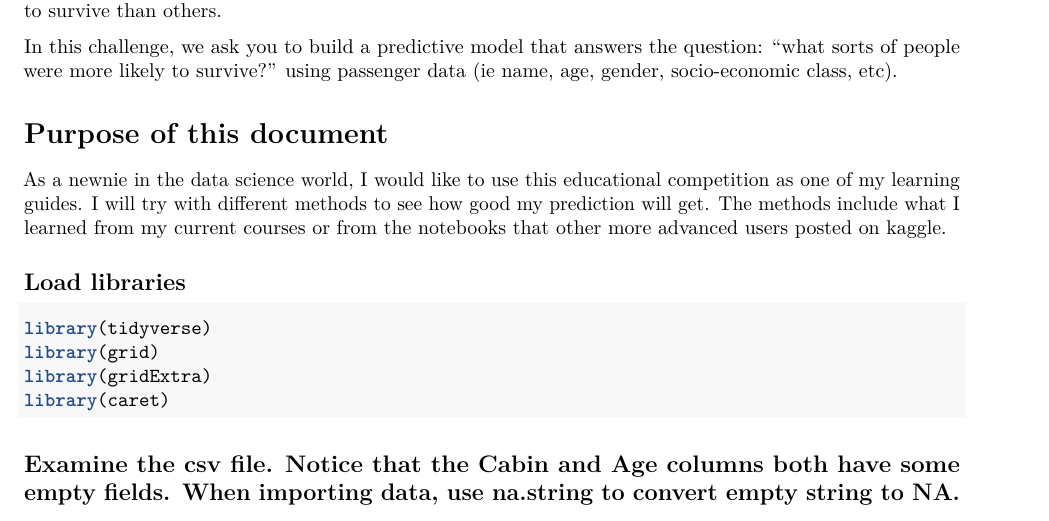
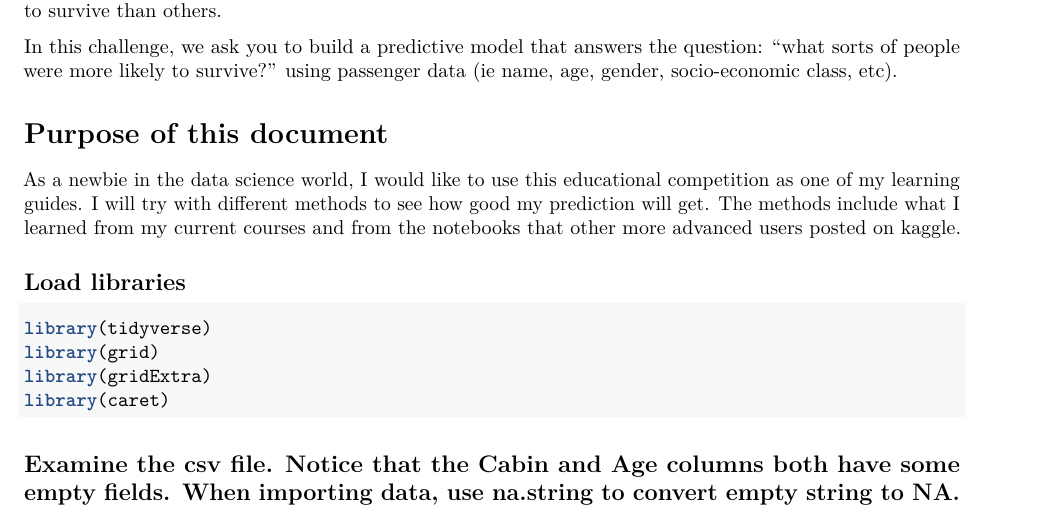
Before and after one commit to Linlin-Sun/Kaggle_titanic, an R Markdown document (Kaggle_Titanic_Competition_LS.Rmd): part of page 1 of 11, cut so that both start at the same text. Rendered offline with R 4.5, knitr and Pandoc, then LaTeX, with nearby package versions.

Commit message:
Corrected typos

```diff
--- a/Kaggle_Titanic_Competition_LS.Rmd
+++ b/Kaggle_Titanic_Competition_LS.Rmd
@@ -19,7 +19,7 @@ While there was some element of luck involved in surviving, it seems some groups
 In this challenge, we ask you to build a predictive model that answers the question: "what sorts of people were more likely to survive?" using passenger data (ie name, age, gender, socio-economic class, etc).
 
 # Purpose of this document
-As a newnie in the data science world, I would like to use this educational competition as one of my learning guides. I will try with different methods to see how good my prediction will get. The methods include what I learned from my current courses or from the notebooks that other more advanced users posted on kaggle.
+As a newbie in the data science world, I would like to use this educational competition as one of my learning guides. I will try with different methods to see how good my prediction will get. The methods include what I learned from my current courses and from the notebooks that other more advanced users posted on kaggle.
 
 ## Load libraries
 
```
